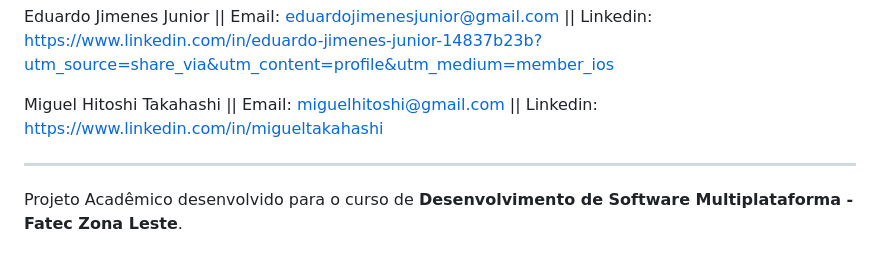
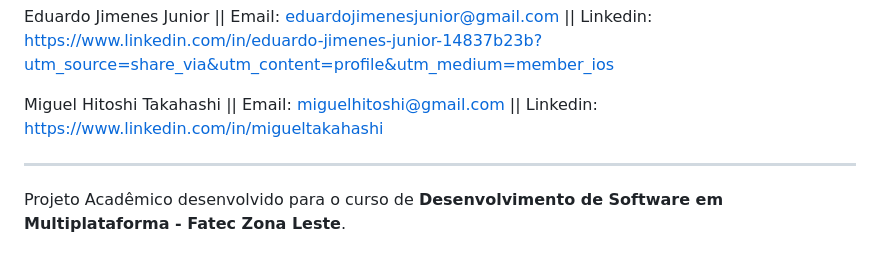
Before and after one commit to HitoshiMiguel/BibliotecaFatecZL, a Markdown page: README.md, the part around the change. Drawn GitHub-style.

Commit message:
Pequena alteração Readme II

```diff
--- a/README.md
+++ b/README.md
@@ -52,4 +52,4 @@ Miguel Hitoshi Takahashi || Email: miguelhitoshi@gmail.com || Linkedin: https://
 
 ----
 
-Projeto Acadêmico desenvolvido para o curso de **Desenvolvimento de Software Multiplataforma - Fatec Zona Leste**.
+Projeto Acadêmico desenvolvido para o curso de **Desenvolvimento de Software em Multiplataforma - Fatec Zona Leste**.
```
